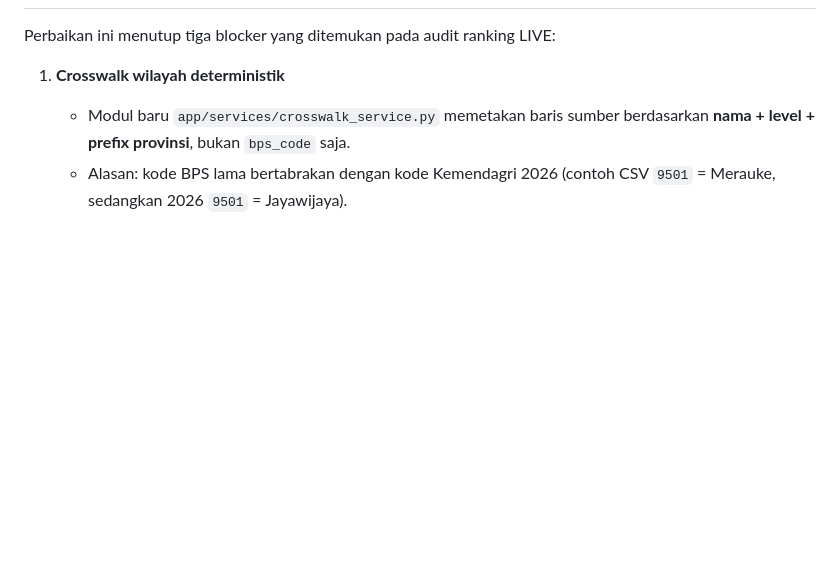
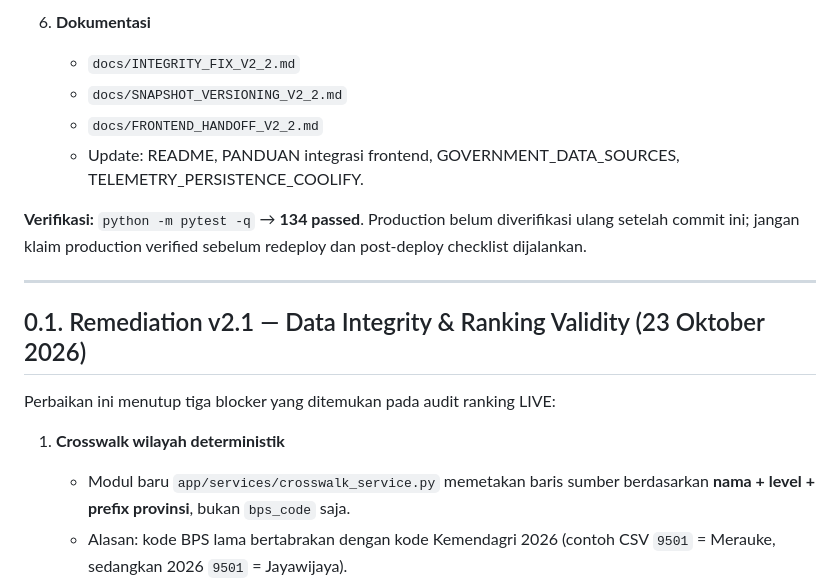
Before and after one commit to masean24/NusaMatra-DataHub, a Markdown page: SESSION_HANDOFF.md, the part around one of its changes. Drawn GitHub-style; blank space fills up the shorter version.

```diff
--- a/SESSION_HANDOFF.md
+++ b/SESSION_HANDOFF.md
@@ -14,3 +51,14 @@
+6. **Dokumentasi**
+   - `docs/INTEGRITY_FIX_V2_2.md`
+   - `docs/SNAPSHOT_VERSIONING_V2_2.md`
+   - `docs/FRONTEND_HANDOFF_V2_2.md`
+   - Update: README, PANDUAN integrasi frontend, GOVERNMENT_DATA_SOURCES, TELEMETRY_PERSISTENCE_COOLIFY.
+
+**Verifikasi:** `python -m pytest -q` → **134 passed**. Production belum diverifikasi ulang setelah commit ini; jangan klaim production verified sebelum redeploy dan post-deploy checklist dijalankan.
+
+---
+
+## 0.1. Remediation v2.1 — Data Integrity & Ranking Validity (23 Oktober 2026)
 
 Perbaikan ini menutup tiga blocker yang ditemukan pada audit ranking LIVE:
 
```
Also changed, not shown: other parts of SESSION_HANDOFF.md (+40 -3 lines).
